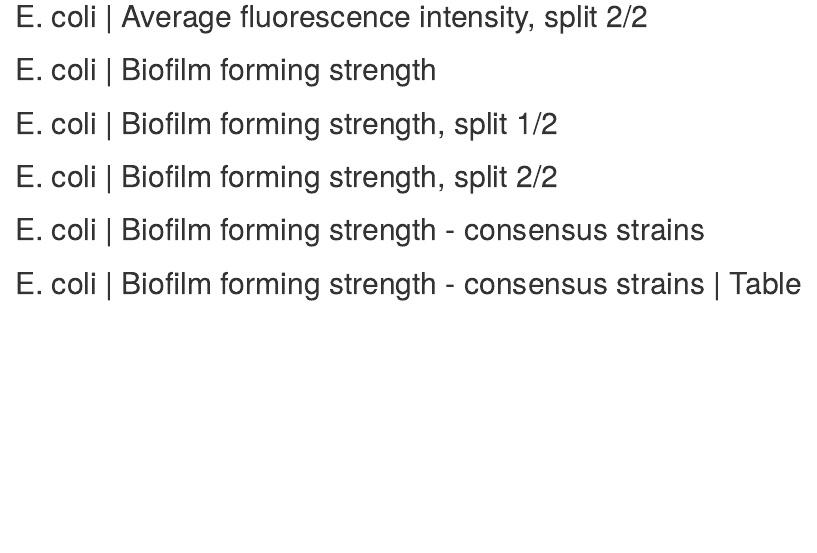
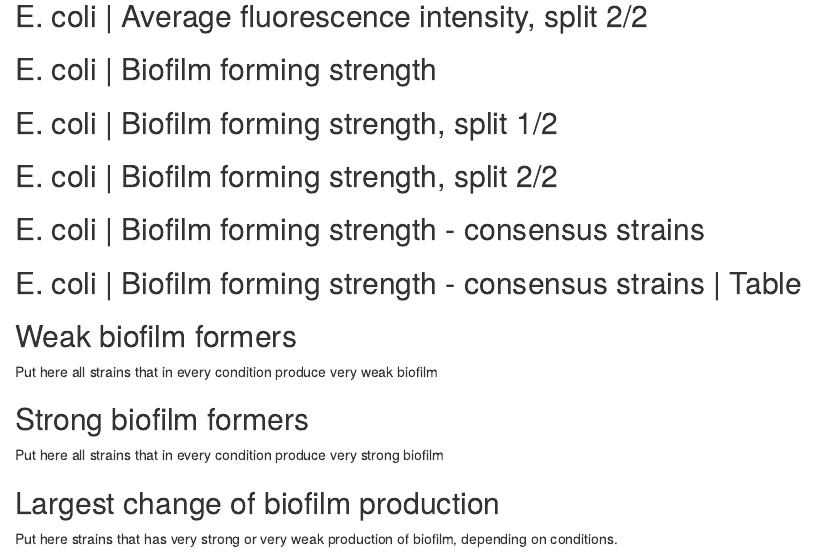
Before and after one commit to jarochi/result_cr_cf_cv, an R Markdown document (sal_eco.Rmd): the page in a window 1100 px wide, from 1110 px down. Rendered offline with R 4.5, knitr and Pandoc, with nearby package versions; the code chunks are not run, so their results and figures are left out.

Commit message:
added three new sections

````diff
--- a/sal_eco.Rmd
+++ b/sal_eco.Rmd
@@ -507,3 +507,15 @@ filter(frac_biofilm_D, frac == 1) %>%
 DT::datatable(filter(frac_biofilm_D, frac == 1) %>% group_by(strain) %>% arrange(strain) %>% select(strain, medium, strength))
 
 ```
+
+## Weak biofilm formers
+
+Put here all strains that in every condition produce very weak biofilm
+
+## Strong biofilm formers
+
+Put here all strains that in every condition produce very strong biofilm
+
+## Largest change of biofilm production
+
+Put here strains that has very strong or very weak production of biofilm, depending on conditions.
````
